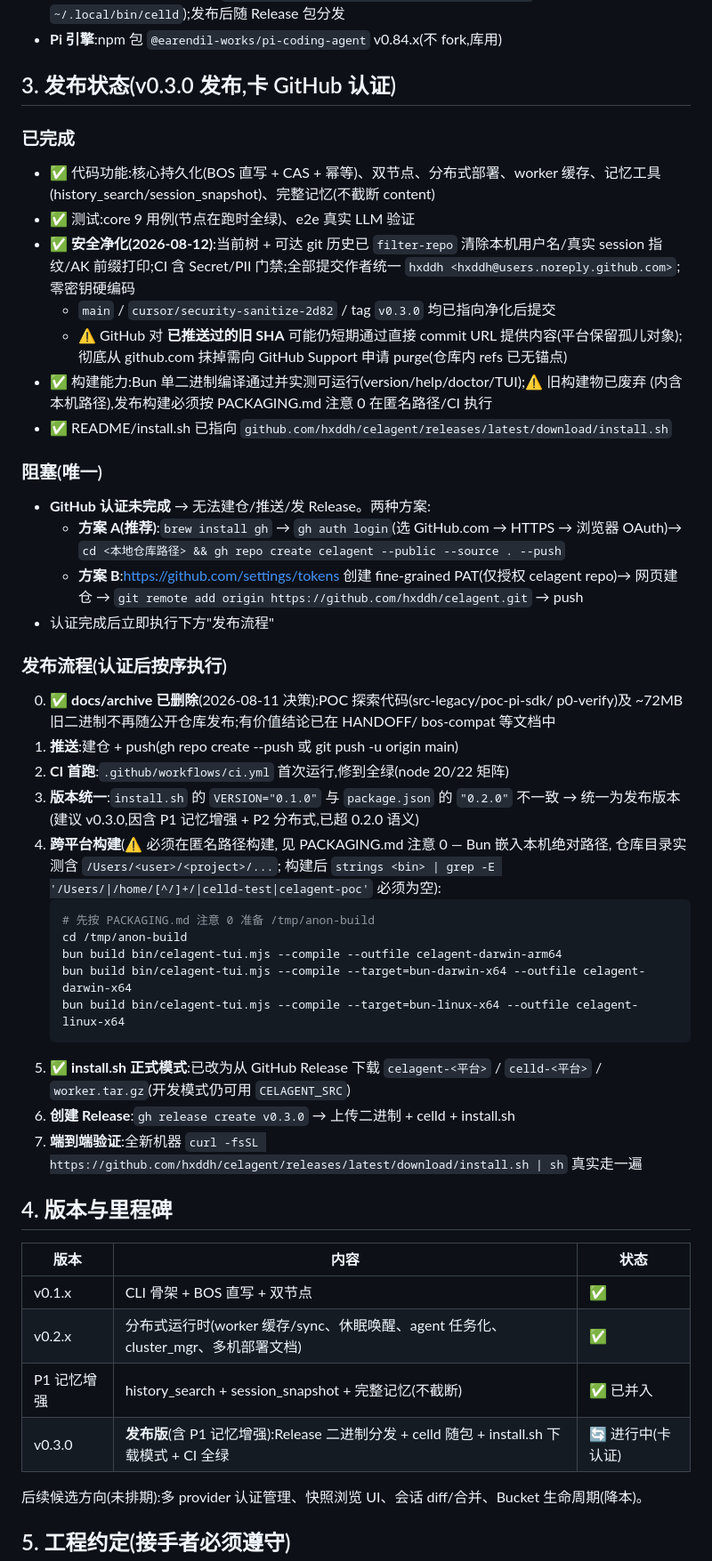
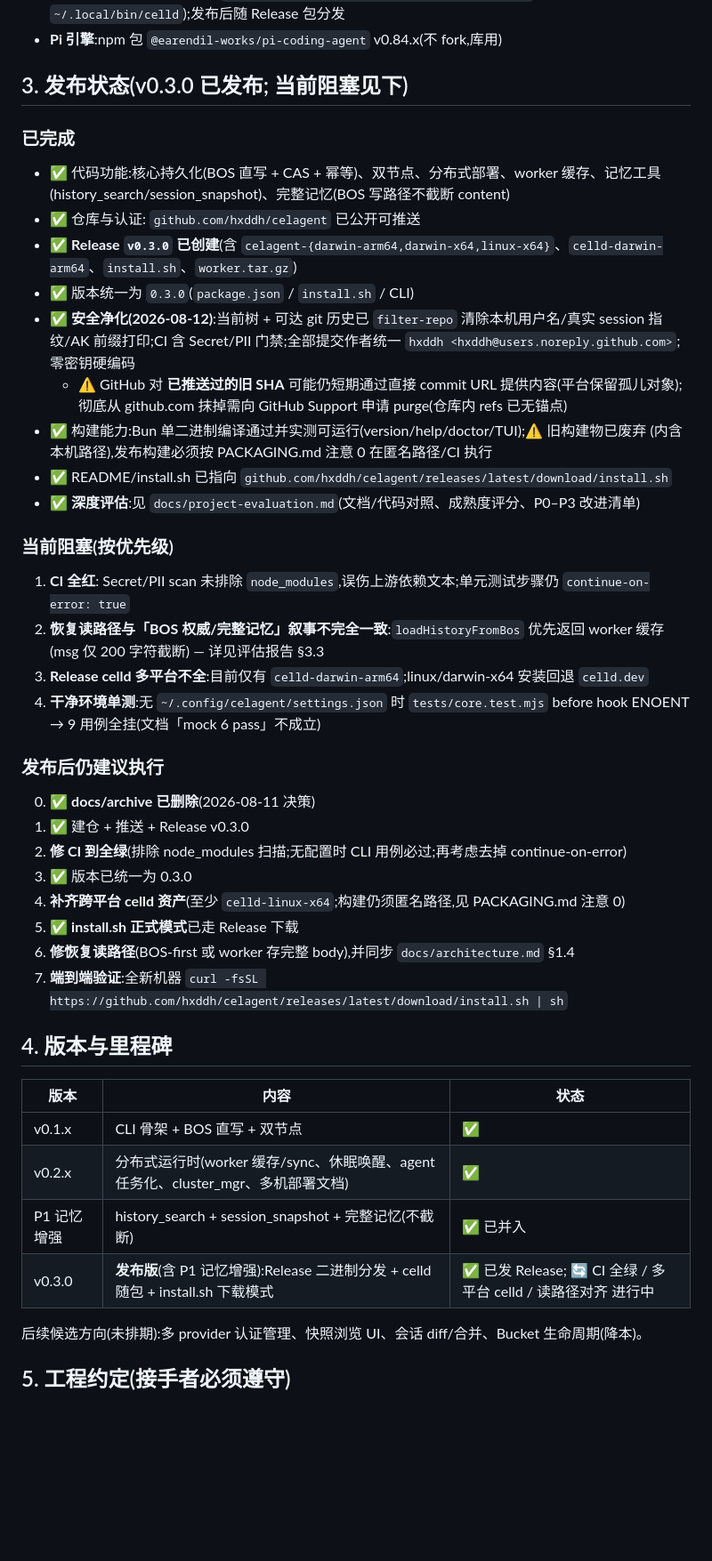
Before and after one commit to hxddh/celagent, a Markdown page: HANDOFF.md, the part around one of its changes. Shown at 89% size. Drawn GitHub-style; blank space fills up the shorter version.

````diff
--- a/HANDOFF.md
+++ b/HANDOFF.md
@@ -95,44 +96,35 @@ node bin/celagent-tui.mjs task ledger
 - **Celld**:不在仓库内,安装方式 `curl -fsSL https://celld.dev/install.sh | sh`(装到 `~/.local/bin/celld`);发布后随 Release 包分发
 - **Pi 引擎**:npm 包 `@earendil-works/pi-coding-agent` v0.84.x(不 fork,库用)
 
-## 3. 发布状态(v0.3.0 发布,卡 GitHub 认证)
+## 3. 发布状态(v0.3.0 已发布; 当前阻塞见下)
 
 ### 已完成
-- ✅ 代码功能:核心持久化(BOS 直写 + CAS + 幂等)、双节点、分布式部署、worker 缓存、记忆工具(history_search/session_snapshot)、完整记忆(不截断 content)
-- ✅ 测试:core 9 用例(节点在跑时全绿)、e2e 真实 LLM 验证
+- ✅ 代码功能:核心持久化(BOS 直写 + CAS + 幂等)、双节点、分布式部署、worker 缓存、记忆工具(history_search/session_snapshot)、完整记忆(BOS 写路径不截断 content)
+- ✅ 仓库与认证: `github.com/hxddh/celagent` 已公开可推送
+- ✅ **Release `v0.3.0` 已创建**(含 `celagent-{darwin-arm64,darwin-x64,linux-x64}`、`celld-darwin-arm64`、`install.sh`、`worker.tar.gz`)
+- ✅ 版本统一为 `0.3.0`(`package.json` / `install.sh` / CLI)
 - ✅ **安全净化(2026-08-12)**:当前树 + 可达 git 历史已 `filter-repo` 清除本机用户名/真实 session 指纹/AK 前缀打印;CI 含 Secret/PII 门禁;全部提交作者统一 `hxddh <hxddh@users.noreply.github.com>`;零密钥硬编码
-  - `main` / `cursor/security-sanitize-2d82` / tag `v0.3.0` 均已指向净化后提交
   - ⚠️ GitHub 对 **已推送过的旧 SHA** 可能仍短期通过直接 commit URL 提供内容(平台保留孤儿对象);彻底从 github.com 抹掉需向 GitHub Support 申请 purge(仓库内 refs 已无锚点)
 - ✅ 构建能力:Bun 单二进制编译通过并实测可运行(version/help/doctor/TUI);⚠️ 旧构建物已废弃
   (内含本机路径),发布构建必须按 PACKAGING.md 注意 0 在匿名路径/CI 执行
 - ✅ README/install.sh 已指向 `github.com/hxddh/celagent/releases/latest/download/install.sh`
+- ✅ **深度评估**:见 `docs/project-evaluation.md`(文档/代码对照、成熟度评分、P0–P3 改进清单)
 
-### 阻塞(唯一)
-- **GitHub 认证未完成** → 无法建仓/推送/发 Release。两种方案:
-  - **方案 A(推荐)**:`brew install gh` → `gh auth login`(选 GitHub.com → HTTPS → 浏览器 OAuth)→ `cd <本地仓库路径> && gh repo create celagent --public --source . --push`
-  - **方案 B**:https://github.com/settings/tokens 创建 fine-grained PAT(仅授权 celagent repo)→ 网页建仓 → `git remote add origin https://github.com/hxddh/celagent.git` → push
-- 认证完成后立即执行下方"发布流程"
+### 当前阻塞(按优先级)
+1. **CI 全红**: Secret/PII scan 未排除 `node_modules`,误伤上游依赖文本;单元测试步骤仍 `continue-on-error: true`
+2. **恢复读路径与「BOS 权威/完整记忆」叙事不完全一致**:`loadHistoryFromBos` 优先返回 worker 缓存(msg 仅 200 字符截断) — 详见评估报告 §3.3
+3. **Release celld 多平台不全**:目前仅有 `celld-darwin-arm64`;linux/darwin-x64 安装回退 `celld.dev`
+4. **干净环境单测**:无 `~/.config/celagent/settings.json` 时 `tests/core.test.mjs` before hook ENOENT → 9 用例全挂(文档「mock 6 pass」不成立)
 
-### 发布流程(认证后按序执行)
-
-0. ✅ **docs/archive 已删除**(2026-08-11 决策):POC 探索代码(src-legacy/poc-pi-sdk/
-   p0-verify)及 ~72MB 旧二进制不再随公开仓库发布;有价值结论已在 HANDOFF/
-   bos-compat 等文档中
-1. **推送**:建仓 + push(gh repo create --push 或 git push -u origin main)
-2. **CI 首跑**:`.github/workflows/ci.yml` 首次运行,修到全绿(node 20/22 矩阵)
-3. **版本统一**:`install.sh` 的 `VERSION="0.1.0"` 与 `package.json` 的 `"0.2.0"` 不一致 → 统一为发布版本(建议 v0.3.0,因含 P1 记忆增强 + P2 分布式,已超 0.2.0 语义)
-4. **跨平台构建**(⚠️ 必须在匿名路径构建, 见 PACKAGING.md 注意 0 — Bun 嵌入本机绝对路径,
-   仓库目录实测含 `/Users/<user>/<project>/...`; 构建后 `strings <bin> | grep -E '/Users/|/home/[^/]+/|celld-test|celagent-poc'` 必须为空):
-   ```bash
-   # 先按 PACKAGING.md 注意 0 准备 /tmp/anon-build
-   cd /tmp/anon-build
-   bun build bin/celagent-tui.mjs --compile --outfile celagent-darwin-arm64
-   bun build bin/celagent-tui.mjs --compile --target=bun-darwin-x64 --outfile celagent-darwin-x64
-   bun build bin/celagent-tui.mjs --compile --target=bun-linux-x64 --outfile celagent-linux-x64
-   ```
-5. ✅ **install.sh 正式模式**:已改为从 GitHub Release 下载 `celagent-<平台>` / `celld-<平台>` / `worker.tar.gz`(开发模式仍可用 `CELAGENT_SRC`)
-6. **创建 Release**:`gh release create v0.3.0` → 上传二进制 + celld + install.sh
-7. **端到端验证**:全新机器 `curl -fsSL https://github.com/hxddh/celagent/releases/latest/download/install.sh | sh` 真实走一遍
+### 发布后仍建议执行
+0. ✅ **docs/archive 已删除**(2026-08-11 决策)
+1. ✅ 建仓 + 推送 + Release v0.3.0
+2. **修 CI 到全绿**(排除 node_modules 扫描;无配置时 CLI 用例必过;再考虑去掉 continue-on-error)
+3. ✅ 版本已统一为 0.3.0
+4. **补齐跨平台 celld 资产**(至少 `celld-linux-x64`;构建仍须匿名路径,见 PACKAGING.md 注意 0)
+5. ✅ **install.sh 正式模式**已走 Release 下载
+6. **修恢复读路径**(BOS-first 或 worker 存完整 body),并同步 `docs/architecture.md` §1.4
+7. **端到端验证**:全新机器 `curl -fsSL https://github.com/hxddh/celagent/releases/latest/download/install.sh | sh`
 
 ## 4. 版本与里程碑
 
@@ -141,7 +133,7 @@ node bin/celagent-tui.mjs task ledger
 | v0.1.x | CLI 骨架 + BOS 直写 + 双节点 | ✅ |
 | v0.2.x | 分布式运行时(worker 缓存/sync、休眠唤醒、agent 任务化、cluster_mgr、多机部署文档) | ✅ |
 | P1 记忆增强 | history_search + session_snapshot + 完整记忆(不截断) | ✅ 已并入 |
-| v0.3.0 | **发布版**(含 P1 记忆增强):Release 二进制分发 + celld 随包 + install.sh 下载模式 + CI 全绿 | 🔄 进行中(卡认证) |
+| v0.3.0 | **发布版**(含 P1 记忆增强):Release 二进制分发 + celld 随包 + install.sh 下载模式 | ✅ 已发 Release; 🔄 CI 全绿 / 多平台 celld / 读路径对齐 进行中 |
 
 后续候选方向(未排期):多 provider 认证管理、快照浏览 UI、会话 diff/合并、Bucket 生命周期(降本)。
 
````
Also changed, not shown: other parts of HANDOFF.md (+2 -1 lines), docs/architecture.md (+4 -1 lines), docs/project-evaluation.md (added, +310 -0 lines).
